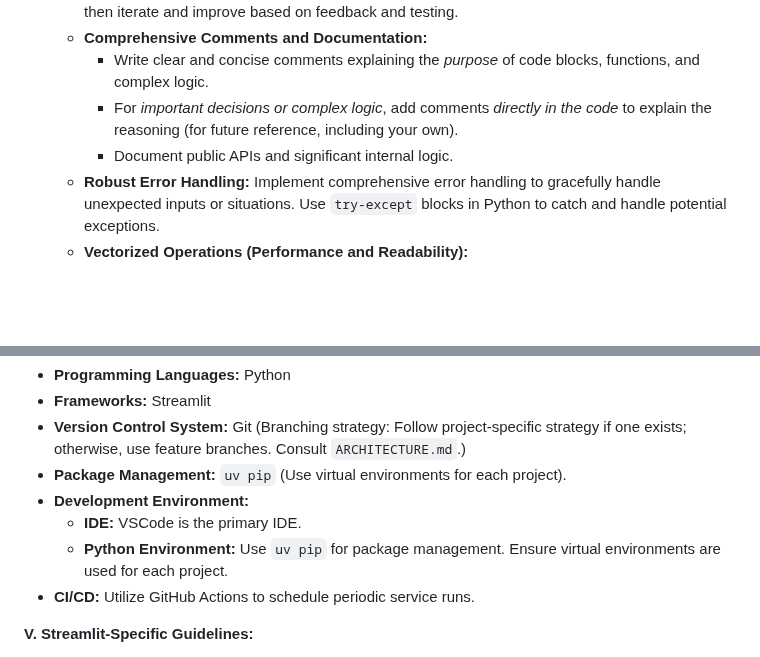
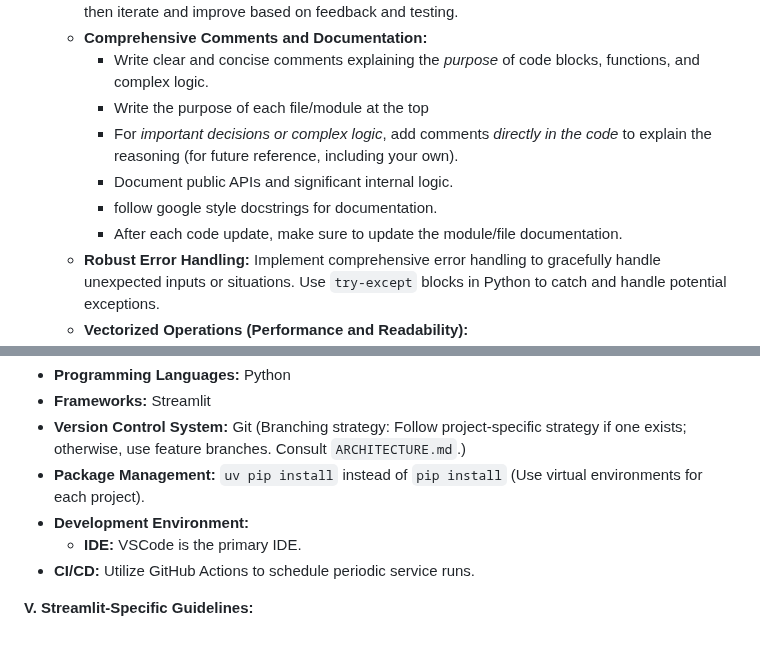
Before and after one commit to Shubxam/Nifty-500-Live-Sentiment-Analysis, a Markdown page: .github/copilot-instructions.md, 2 parts joined by grey strips. Rendered like a GitHub page; blank space fills up the shorter version.

Commit message:
update the copilot instructions

```diff
--- a/.github/copilot-instructions.md
+++ b/.github/copilot-instructions.md
@@ -27,8 +27,11 @@
     *   **Iterative Development (Key for Speed and Accuracy):** Implement features in small, testable increments. Don't try to build everything at once.  Focus on getting a basic version working quickly, then iterate and improve based on feedback and testing.
     *   **Comprehensive Comments and Documentation:**
         *   Write clear and concise comments explaining the *purpose* of code blocks, functions, and complex logic.
+        *   Write the purpose of each file/module at the top
         *   For *important decisions or complex logic*, add comments *directly in the code* to explain the reasoning (for future reference, including your own).
         *   Document public APIs and significant internal logic.
+        *   follow google style docstrings for documentation.
+        *   After each code update, make sure to update the module/file documentation.
     *   **Robust Error Handling:** Implement comprehensive error handling to gracefully handle unexpected inputs or situations.  Use `try-except` blocks in Python to catch and handle potential exceptions.
     *   **Vectorized Operations (Performance and Readability):**
         *   Utilize libraries like NumPy and Pandas for vectorized operations on data to improve performance.
@@ -70,10 +73,9 @@
 *   **Programming Languages:** Python
 *   **Frameworks:** Streamlit
 *   **Version Control System:** Git (Branching strategy: Follow project-specific strategy if one exists; otherwise, use feature branches. Consult `ARCHITECTURE.md`.)
-*   **Package Management:** `uv pip` (Use virtual environments for each project).
+*   **Package Management:** `uv pip install` instead of `pip install` (Use virtual environments for each project).
 *   **Development Environment:**
     *   **IDE:** VSCode is the primary IDE.
-    *   **Python Environment:** Use `uv pip` for package management. Ensure virtual environments are used for each project.
 *   **CI/CD:** Utilize GitHub Actions to schedule periodic service runs.
 
 **V. Streamlit-Specific Guidelines:**
```
